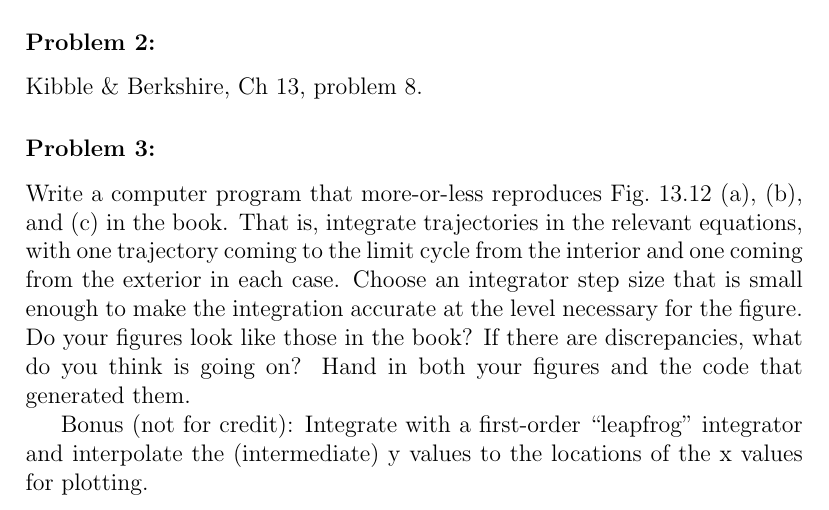
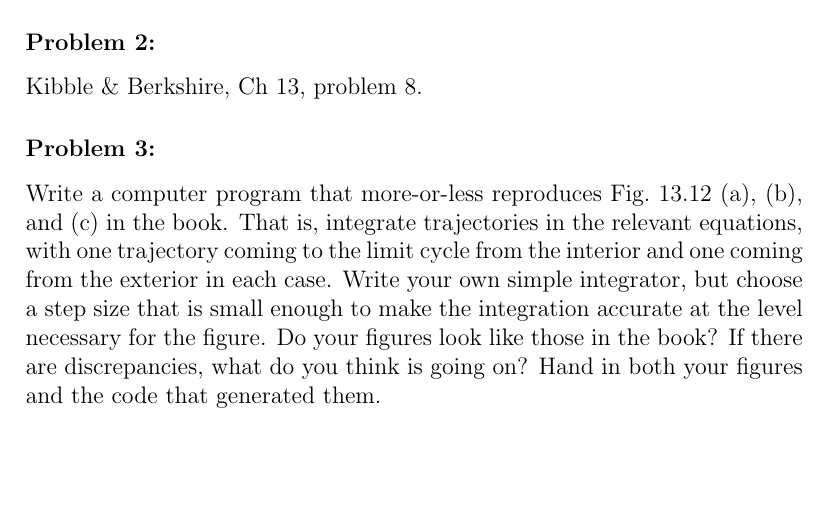
Before and after one commit to davidwhogg/Dynamics, a LaTeX problem sheet (assignments/ps12.tex): part of the page, cut so that both start at the same text, the shorter picture padded with empty space. Compiled offline with pdfLaTeX.

Commit message:
no bonus

```diff
--- a/assignments/ps12.tex
+++ b/assignments/ps12.tex
@@ -31,14 +31,11 @@ Kibble \& Berkshire, Ch 13, problem 8.
 Write a computer program that more-or-less reproduces Fig.~13.12~(a), (b), and (c) in the book.
 That is, integrate trajectories in the relevant equations, with one trajectory coming
 to the limit cycle from the interior and one coming from the exterior in each case.
-Choose an integrator step size that is small enough to make the integration accurate
+Write your own simple integrator, but
+choose a step size that is small enough to make the integration accurate
 at the level necessary for the figure.
 Do your figures look like those in the book?  If there are discrepancies, what do you think is going on?
 Hand in both your figures and the code that generated them.
-
-Bonus (not for credit): Integrate with a first-order ``leapfrog'' integrator and
-interpolate the (intermediate) y values to the locations of the x
-values for plotting.
 \end{problem}
 
 \end{document}
```
